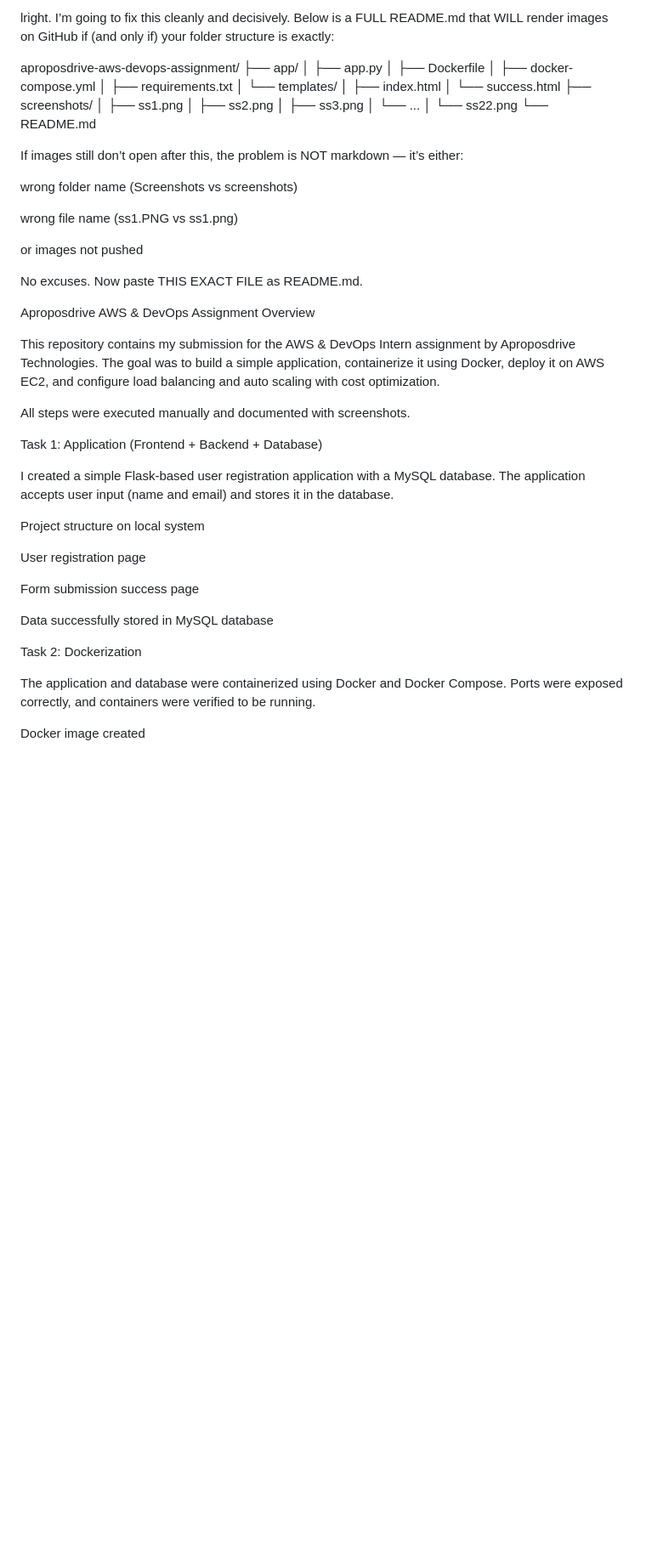
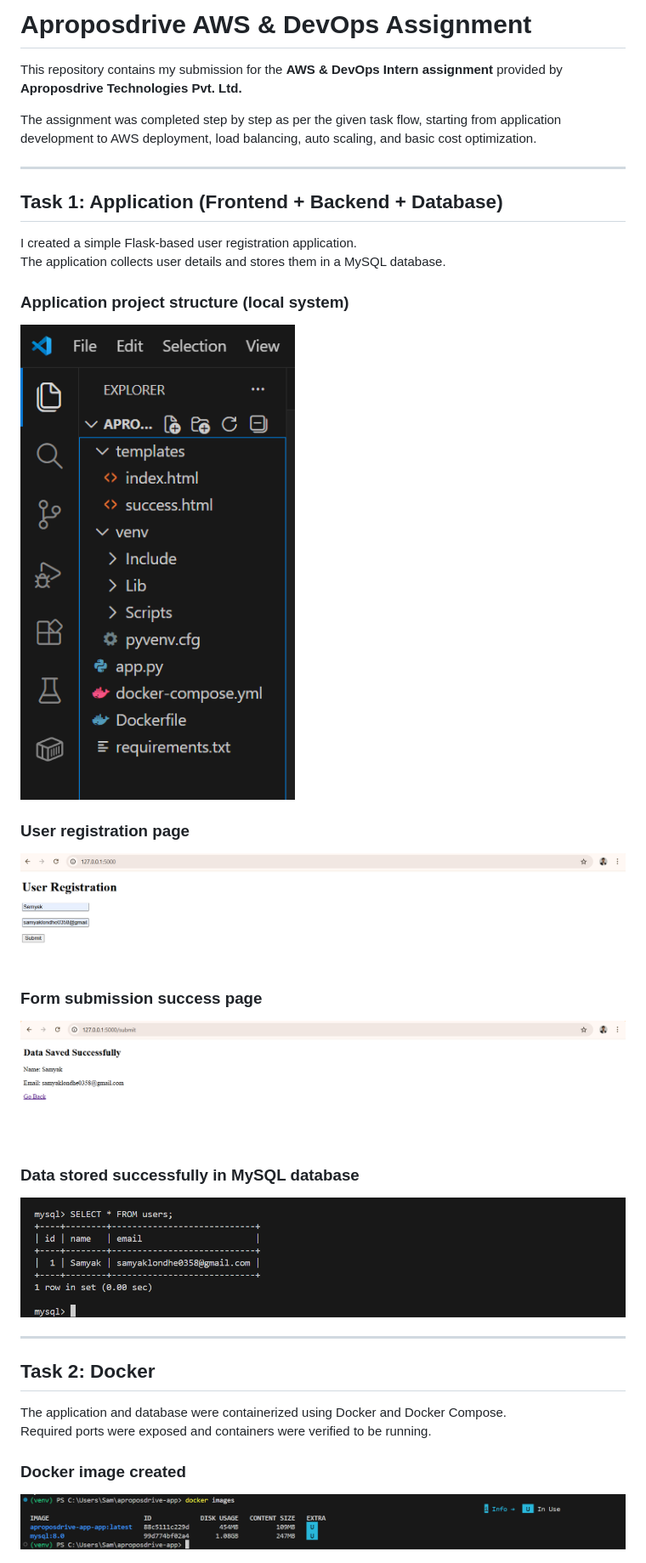
Before and after one commit to samyaklondhe/aproposdrive-aws-devops-assignment, a Markdown page: README.md, the part around one of its changes. Shown at 85% size. GitHub-like rendering; blank space fills up the shorter version.

```diff
--- a/README.md
+++ b/README.md
@@ -1,59 +1,35 @@
-lright. I’m going to fix this cleanly and decisively.
-Below is a FULL README.md that WILL render images on GitHub if (and only if) your folder structure is exactly:
+# Aproposdrive AWS & DevOps Assignment
 
-aproposdrive-aws-devops-assignment/
-├── app/
-│   ├── app.py
-│   ├── Dockerfile
-│   ├── docker-compose.yml
-│   ├── requirements.txt
-│   └── templates/
-│       ├── index.html
-│       └── success.html
-├── screenshots/
-│   ├── ss1.png
-│   ├── ss2.png
-│   ├── ss3.png
-│   └── ...
-│   └── ss22.png
-└── README.md
+This repository contains my submission for the **AWS & DevOps Intern assignment** provided by **Aproposdrive Technologies Pvt. Ltd.**
 
+The assignment was completed step by step as per the given task flow, starting from application development to AWS deployment, load balancing, auto scaling, and basic cost optimization.
 
-If images still don’t open after this, the problem is NOT markdown — it’s either:
+---
 
-wrong folder name (Screenshots vs screenshots)
+## Task 1: Application (Frontend + Backend + Database)
 
-wrong file name (ss1.PNG vs ss1.png)
+I created a simple Flask-based user registration application.
+The application collects user details and stores them in a MySQL database.
 
-or images not pushed
+### Application project structure (local system)
+![SS1](screenshots/ss1.png)
 
-No excuses. Now paste THIS EXACT FILE as README.md.
+### User registration page
+![SS2](screenshots/ss2.png)
 
-Aproposdrive AWS & DevOps Assignment
-Overview
+### Form submission success page
+![SS3](screenshots/ss3.png)
 
-This repository contains my submission for the AWS & DevOps Intern assignment by Aproposdrive Technologies.
-The goal was to build a simple application, containerize it using Docker, deploy it on AWS EC2, and configure load balancing and auto scaling with cost optimization.
+### Data stored successfully in MySQL database
+![SS4](screenshots/ss4.png)
 
-All steps were executed manually and documented with screenshots.
+---
 
-Task 1: Application (Frontend + Backend + Database)
-
-I created a simple Flask-based user registration application with a MySQL database.
-The application accepts user input (name and email) and stores it in the database.
-
-Project structure on local system
-
-User registration page
-
-Form submission success page
-
-Data successfully stored in MySQL database
-
-Task 2: Dockerization
+## Task 2: Docker
 
 The application and database were containerized using Docker and Docker Compose.
-Ports were exposed correctly, and containers were verified to be running.
+Required ports were exposed and containers were verified to be running.
 
-Docker image created
+### Docker image created
+![SS5](screenshots/ss5.png)
 
```
Also changed, not shown: other parts of README.md (+59 -41 lines).
